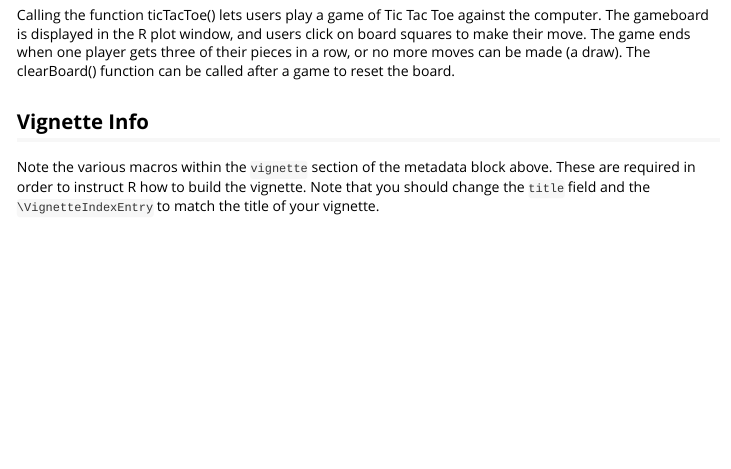
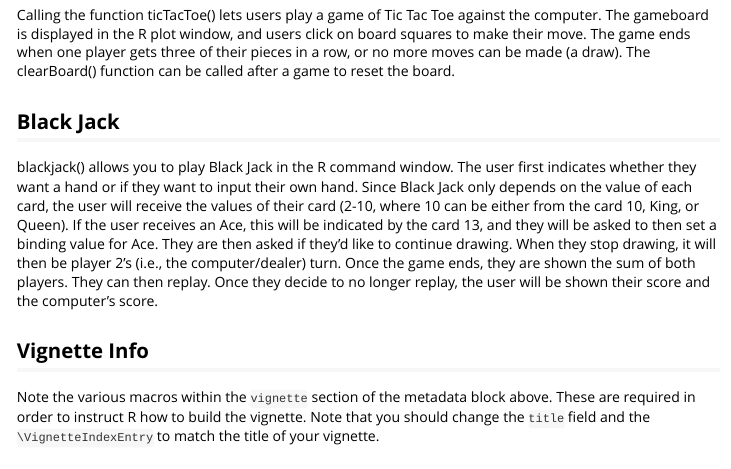
Before and after one commit to PHP2560-Statistical-Programming-R/r-package-games, an R Markdown document (groupwork/Games-vignette.Rmd): the page in a window 1100 px wide, from 620 px down. Rendered offline with R 4.5, knitr and Pandoc, with nearby package versions.

Commit message:
updated with black jack info

```diff
--- a/groupwork/Games-vignette.Rmd
+++ b/groupwork/Games-vignette.Rmd
@@ -31,6 +31,10 @@
 ## **Tic Tac Toe**
 
 Calling the function ticTacToe() lets users play a game of Tic Tac Toe against the computer. The gameboard is displayed in the R plot window, and users click on board squares to make their move. The game ends when one player gets three of their pieces in a row, or no more moves can be made (a draw). The clearBoard() function can be called after a game to reset the board.
+
+## **Black Jack**
+
+blackjack() allows you to play Black Jack in the R command window. The user first indicates whether they want a hand or if they want to input their own hand. Since Black Jack only depends on the value of each card, the user will receive the values of their card (2-10, where 10 can be either from the card 10, King, or Queen). If the user receives an Ace, this will be indicated by the card 13, and they will be asked to then set a binding value for Ace. They are then asked if they'd like to continue drawing. When they stop drawing, it will then be player 2's (i.e., the computer/dealer) turn. Once the game ends, they are shown the sum of both players. They can then replay. Once they decide to no longer replay, the user will be shown their score and the computer's score.
 
 ## Vignette Info
 
```
